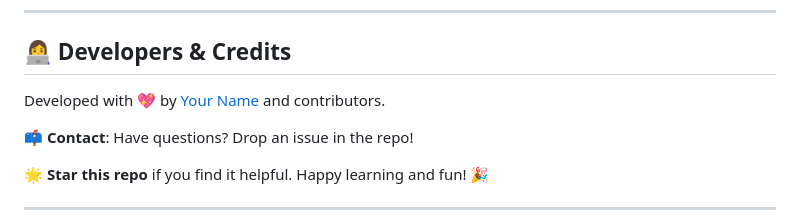
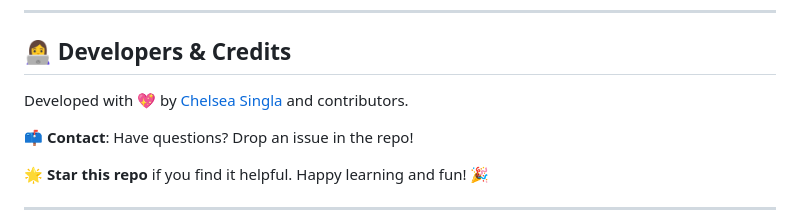
Before and after one commit to vinayak1729-web/Chrome-Sahayaka, a Markdown page: README.md, the part around the change. Rendered like a GitHub page.

```diff
--- a/README.md
+++ b/README.md
@@ -105,7 +105,7 @@ We ❤️ contributions! Help us improve by:
 
 ## 👩‍💻 **Developers & Credits**
 
-Developed with 💖 by [Your Name](https://github.com/Chelseasingla1) and contributors.
+Developed with 💖 by [Chelsea Singla](https://github.com/Chelseasingla1) and contributors.
 
 📫 **Contact**: Have questions? Drop an issue in the repo!
 
```
